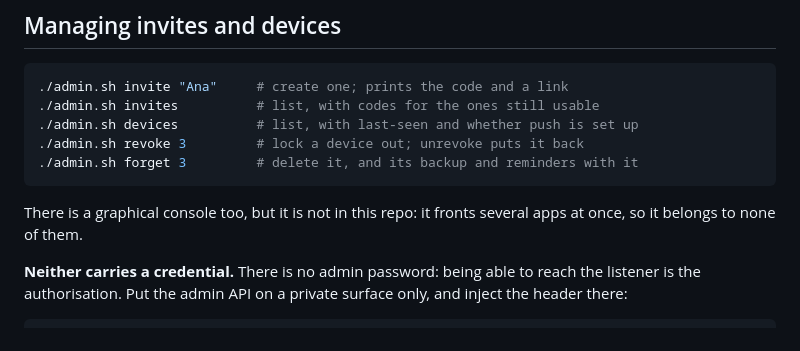
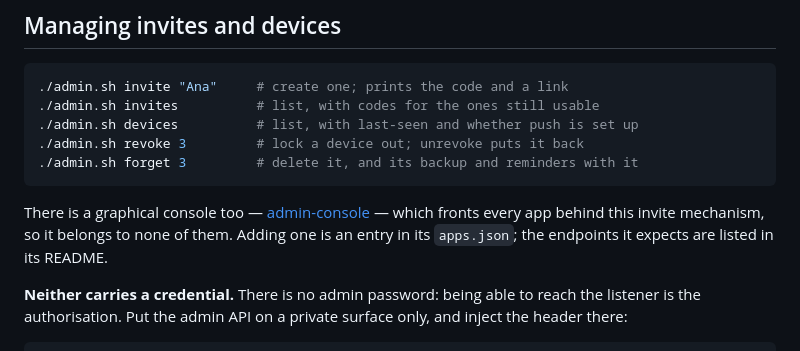
Before and after one commit to zandaulion/bp-digitizer-web, a Markdown page: README.md, the part around the change. GitHub-like rendering.

Commit message:
Point at the console repo
The graphical admin lives at github.com/zandaulion/admin-console now, so
the README says where rather than describing something the reader cannot
find.

Co-Authored-By: Claude Opus 5 <noreply@anthropic.com>
Claude-Session: https://claude.ai/code/session_01PASPrY4FpomTHZSecAQYDr

````diff
--- a/README.md
+++ b/README.md
@@ -59,8 +59,9 @@ address, with a global ceiling behind it.
 ./admin.sh forget 3         # delete it, and its backup and reminders with it
 ```
 
-There is a graphical console too, but it is not in this repo: it fronts several
-apps at once, so it belongs to none of them.
+There is a graphical console too — [admin-console](https://github.com/zandaulion/admin-console) — which fronts every
+app behind this invite mechanism, so it belongs to none of them. Adding one is
+an entry in its `apps.json`; the endpoints it expects are listed in its README.
 
 **Neither carries a credential.** There is no admin password: being able to
 reach the listener is the authorisation. Put the admin API on a private surface
````
